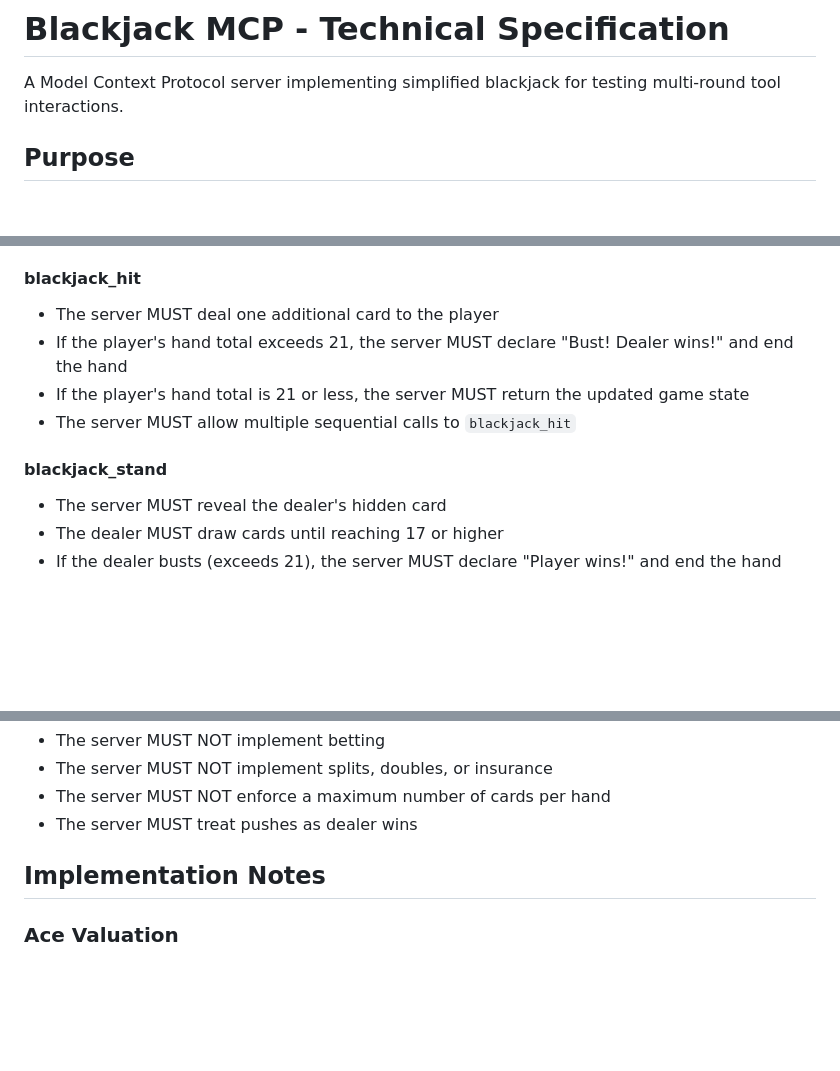
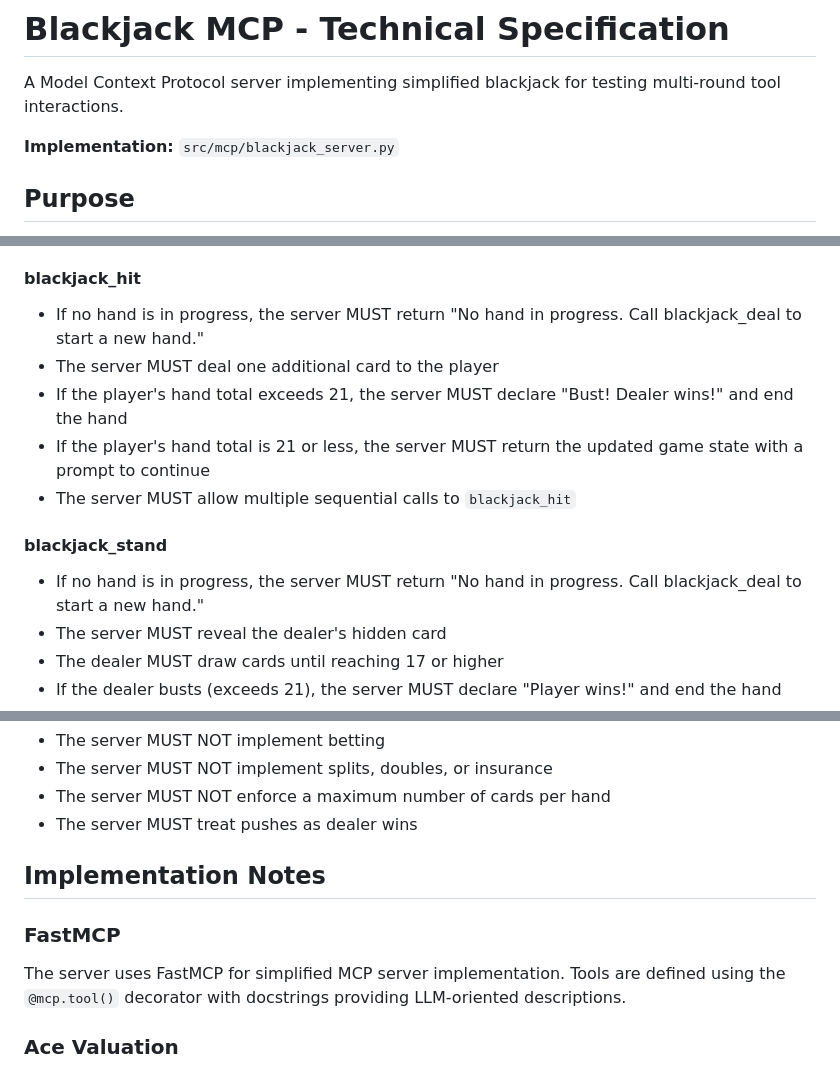
Before and after one commit to roby2358/minifram, a Markdown page: SPEC_BLACKJACK_MCP.md, 3 parts joined by grey strips. Rendered like a GitHub page; blank space fills up the shorter version.

Commit message:
Update blackjack spec to match implementation
Add implementation path, document guard behavior for hit/stand
when no hand is active, add continuation prompt message, and
note FastMCP usage.

Co-Authored-By: Claude Opus 4.5 <noreply@anthropic.com>

```diff
--- a/SPEC_BLACKJACK_MCP.md
+++ b/SPEC_BLACKJACK_MCP.md
@@ -1,6 +1,8 @@
 # Blackjack MCP - Technical Specification
 
 A Model Context Protocol server implementing simplified blackjack for testing multi-round tool interactions.
+
+**Implementation:** `src/mcp/blackjack_server.py`
 
 ## Purpose
 
@@ -37,13 +39,15 @@ The server MUST provide three tools via MCP `tools/list`:
 
 #### blackjack_hit
 
+- If no hand is in progress, the server MUST return "No hand in progress. Call blackjack_deal to start a new hand."
 - The server MUST deal one additional card to the player
 - If the player's hand total exceeds 21, the server MUST declare "Bust! Dealer wins!" and end the hand
-- If the player's hand total is 21 or less, the server MUST return the updated game state
+- If the player's hand total is 21 or less, the server MUST return the updated game state with a prompt to continue
 - The server MUST allow multiple sequential calls to `blackjack_hit`
 
 #### blackjack_stand
 
+- If no hand is in progress, the server MUST return "No hand in progress. Call blackjack_deal to start a new hand."
 - The server MUST reveal the dealer's hidden card
 - The dealer MUST draw cards until reaching 17 or higher
 - If the dealer busts (exceeds 21), the server MUST declare "Player wins!" and end the hand
@@ -89,6 +94,10 @@ Valid messages:
 
 ## Implementation Notes
 
+### FastMCP
+
+The server uses FastMCP for simplified MCP server implementation. Tools are defined using the `@mcp.tool()` decorator with docstrings providing LLM-oriented descriptions.
+
 ### Ace Valuation
 
 Aces are automatically valued optimally. When calculating hand totals, the server tries counting aces as 11 first, then as 1 if that would prevent a bust. This maximizes the player's chances without requiring explicit choice.
```
Also changed, not shown: other parts of SPEC_BLACKJACK_MCP.md (+3 -0 lines).
